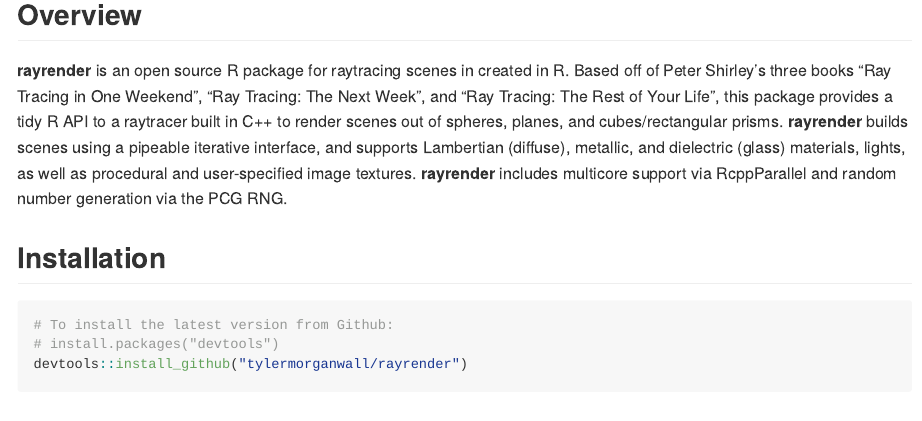
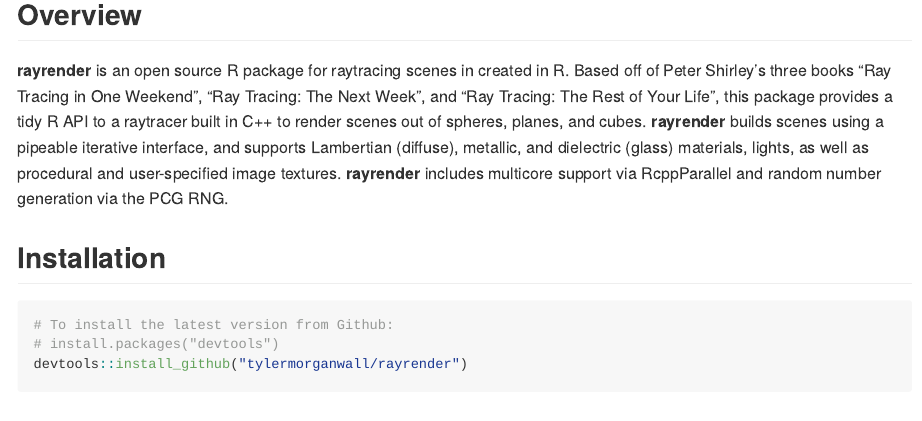
Before and after one commit to tylermorganwall/rayrender, an R Markdown document (README.Rmd): the page in a window 1100 px wide, from 160 px down. Rendered offline with R 4.5, knitr and Pandoc, with nearby package versions; some code elsewhere in the file could not run offline; common packages that the code uses without loading them are loaded.

Commit message:
Rectangular prisms -> cubes
(less correct, but less confusing in a raytracing context)

Add parallel=TRUE to some examples

```diff
--- a/README.Rmd
+++ b/README.Rmd
@@ -15,7 +15,7 @@
 Overview
 --------
 
-**rayrender** is an open source R package for raytracing scenes in created in R. Based off of Peter Shirley's three books "Ray Tracing in One Weekend", "Ray Tracing: The Next Week", and "Ray Tracing: The Rest of Your Life", this package provides a tidy R API to a raytracer built in C++ to render scenes out of spheres, planes, and cubes/rectangular prisms. **rayrender** builds scenes using a pipeable iterative interface, and supports Lambertian (diffuse), metallic, and dielectric (glass) materials, lights, as well as procedural and user-specified image textures. **rayrender** includes multicore support via RcppParallel and random number generation via the PCG RNG.
+**rayrender** is an open source R package for raytracing scenes in created in R. Based off of Peter Shirley's three books "Ray Tracing in One Weekend", "Ray Tracing: The Next Week", and "Ray Tracing: The Rest of Your Life", this package provides a tidy R API to a raytracer built in C++ to render scenes out of spheres, planes, and cubes. **rayrender** builds scenes using a pipeable iterative interface, and supports Lambertian (diffuse), metallic, and dielectric (glass) materials, lights, as well as procedural and user-specified image textures. **rayrender** includes multicore support via RcppParallel and random number generation via the PCG RNG.
 
 
 Installation
```
Also changed, not shown: R/objects.R (+5 -3 lines).
